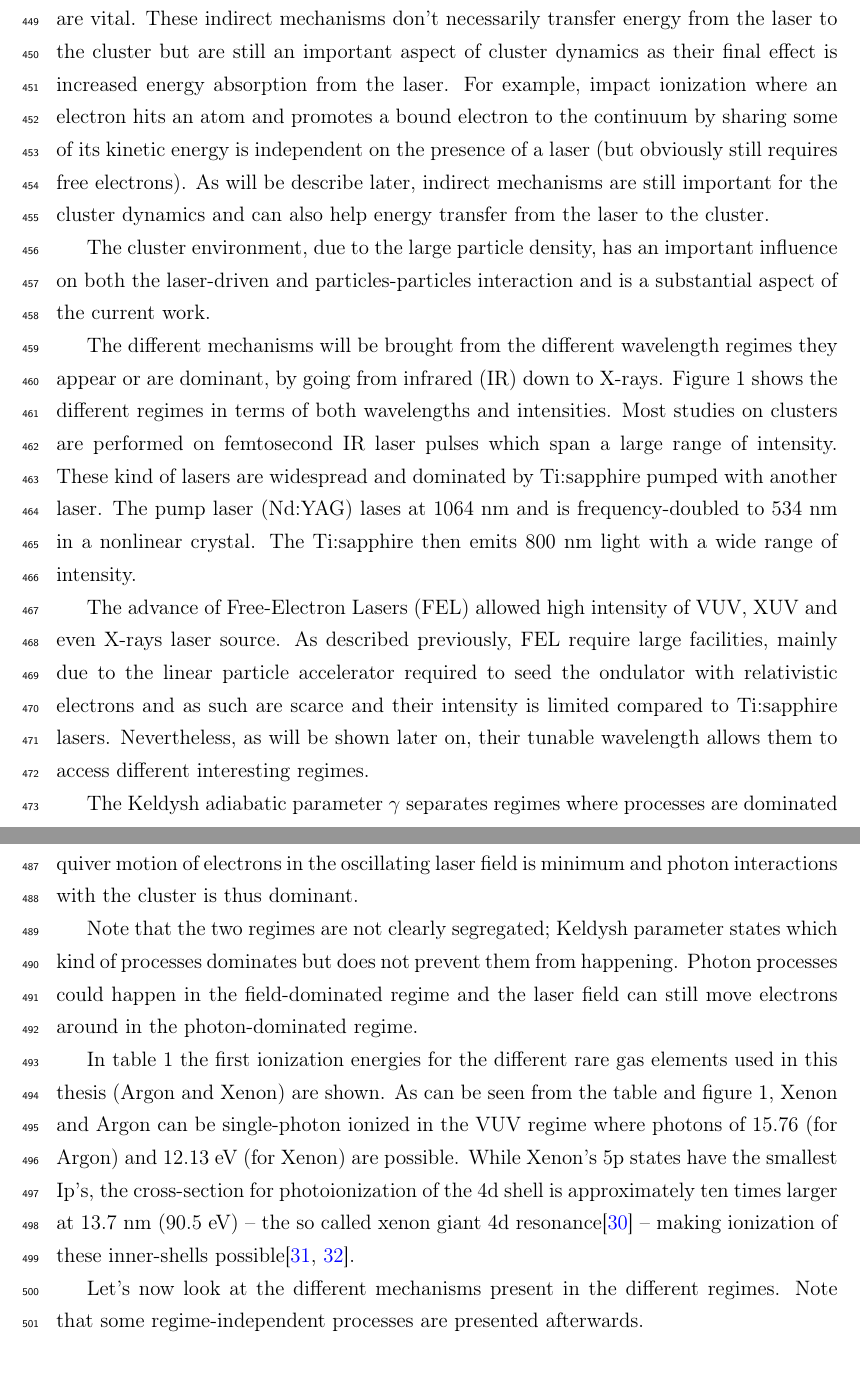
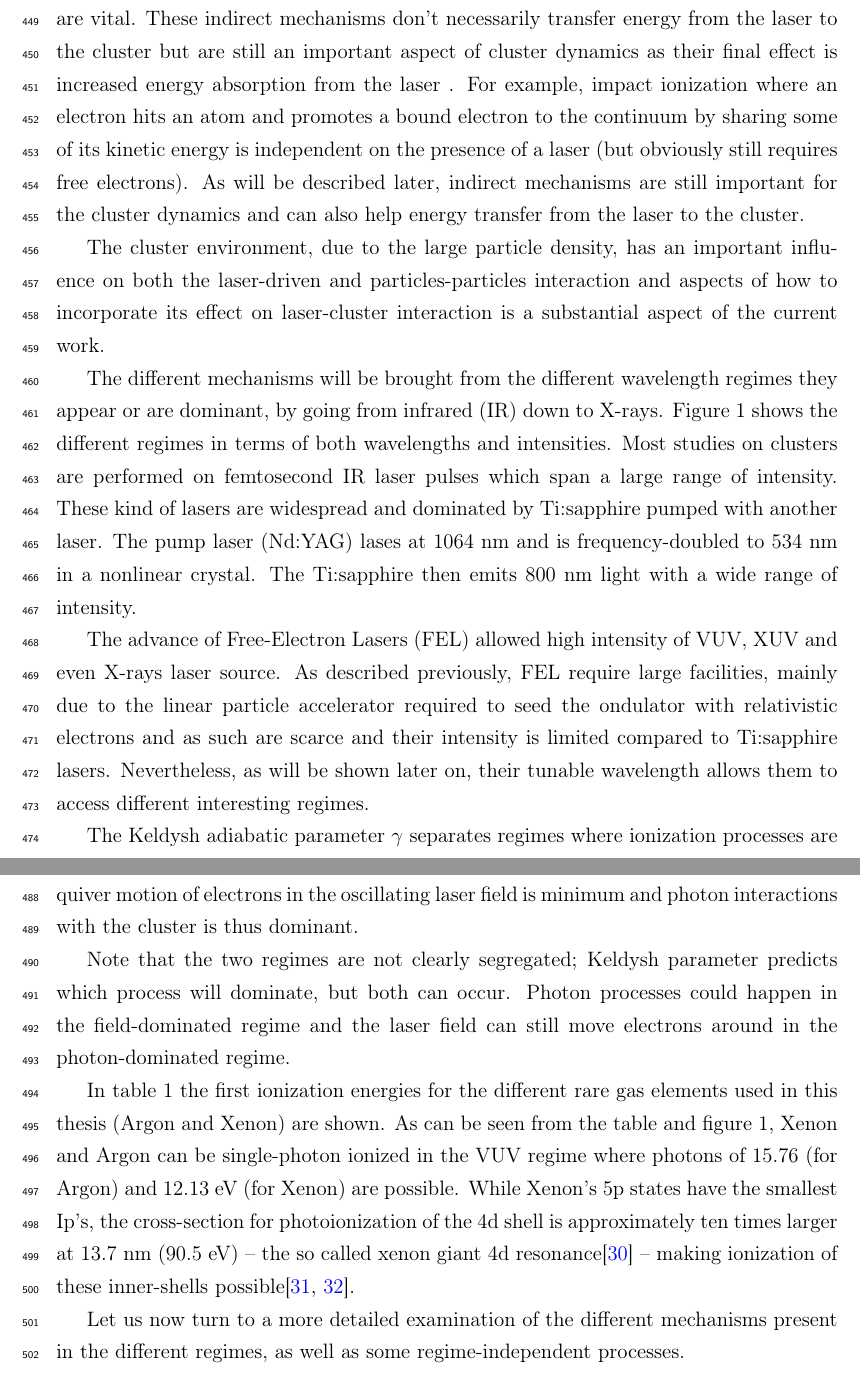
Before and after one commit to nbigaouette/thesis, a LaTeX thesis (thesis.tex, which reads introduction_detailed.tex): two parts of pages 19 and 20 of 131, joined at a grey line, cut so that both start at the same text. Compiled offline with pdfLaTeX.

Commit message:
Updated introduction_detailed.tex

```diff
--- a/introduction_detailed.tex
+++ b/introduction_detailed.tex
@@ -249,18 +249,30 @@ The second family consist of indirect mechanisms were particles-particles
 interaction are vital. These indirect mechanisms don't necessarily transfer
 energy from the laser to the cluster but are still an important aspect of
 cluster dynamics as their final effect is increased energy absorption from the
-laser. For example, impact ionization where
+laser
+%
+% this is not necessarily true. you can say they can affect energy absorption and/or charge state spectra
+%
+. For example, impact ionization where
 an electron hits an atom and promotes a bound electron to the continuum by
 sharing some of its kinetic energy is independent on the presence of a laser
-(but obviously still requires free electrons). As will be describe later,
+(but obviously still requires free electrons). As will be described later,
 indirect mechanisms are still important for the cluster dynamics and can also
 help energy transfer from the laser to the cluster.
 
 The cluster environment, due to the large particle density, has an important
-influence on both the laser-driven and particles-particles interaction and is
+influence on both the laser-driven and particles-particles interaction and
+%
+aspects of how to incorporate its effect on laser-cluster interaction
+%
+is
 a substantial aspect of the current work.
 
-The different mechanisms will be brought from the different wavelength regimes
+The different mechanisms
+%
+will be brought from %?? I don't understand this sentence, especially what you mean from this phrase
+%
+the different wavelength regimes
 they appear or are dominant, by going from infrared (IR) down to X-rays. Figure
 \ref{fig:regimes} shows the different regimes in terms of both wavelengths and
 intensities. Most studies on clusters are performed on femtosecond IR laser
@@ -277,7 +289,11 @@ with relativistic electrons and as such are scarce and their intensity is limite
 compared to Ti:sapphire lasers. Nevertheless, as will be shown later on, their
 tunable wavelength allows them to access different interesting regimes.
 
-The Keldysh adiabatic parameter $\gamma$ separates regimes where processes are
+The Keldysh adiabatic parameter $\gamma$ separates regimes where
+%
+ionization
+%
+processes are
 dominated by either photons or field\cite{Long2010} and reads
 \begin{align}
 % http://www.iuac.res.in/atmol/~safvan/safvan_thesis/node32.html
@@ -310,8 +326,11 @@ the ionization potential and the later is not as important as before in the
 subsequent dynamics. The quiver motion of electrons in the oscillating laser
 field is minimum and photon interactions with the cluster is thus dominant.
 
-Note that the two regimes are not clearly segregated; Keldysh parameter states
-which kind of processes dominates but does not prevent them from happening.
+% you should define what you mean by quivery energy
+
+Note that the two regimes are not clearly segregated; Keldysh parameter
+%states which kind of processes dominates but does not prevent them from happening.
+predicts which process will dominate, but both can occur.
 Photon processes could happen in the field-dominated regime and the laser field
 can still move electrons around in the photon-dominated regime.
 
@@ -382,8 +401,12 @@ Configuration
 \end{center}
 \end{table}
 
-Let's now look at the different mechanisms present in the different regimes.
-Note that some regime-independent processes are presented afterwards.
+%Let's now look at
+Let us now turn to a more detailed examination of
+the different mechanisms present in the different regimes, as well as
+%Note that
+some regime-independent processes.
+%are presented afterwards.
 
 
 
```
